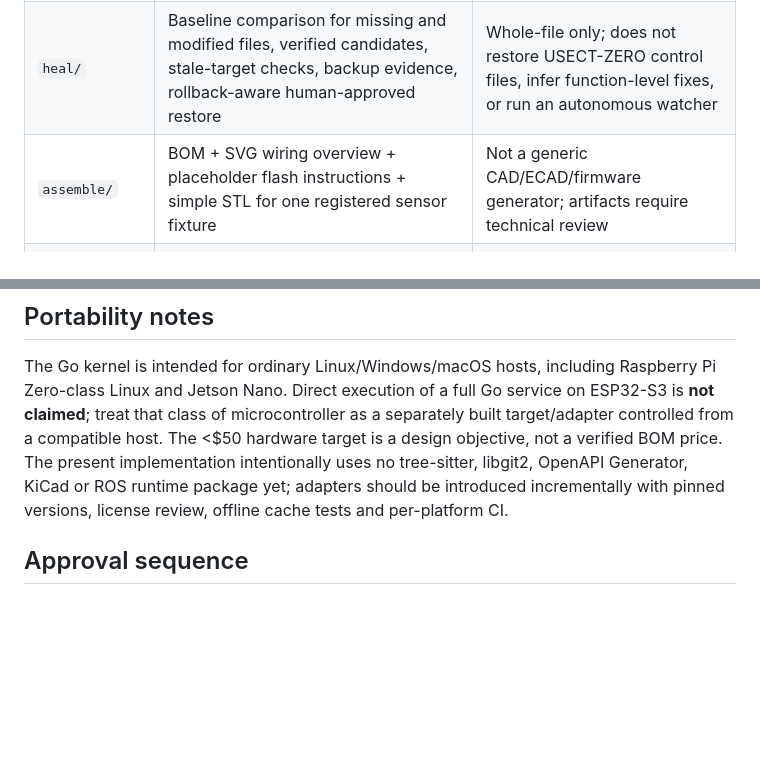
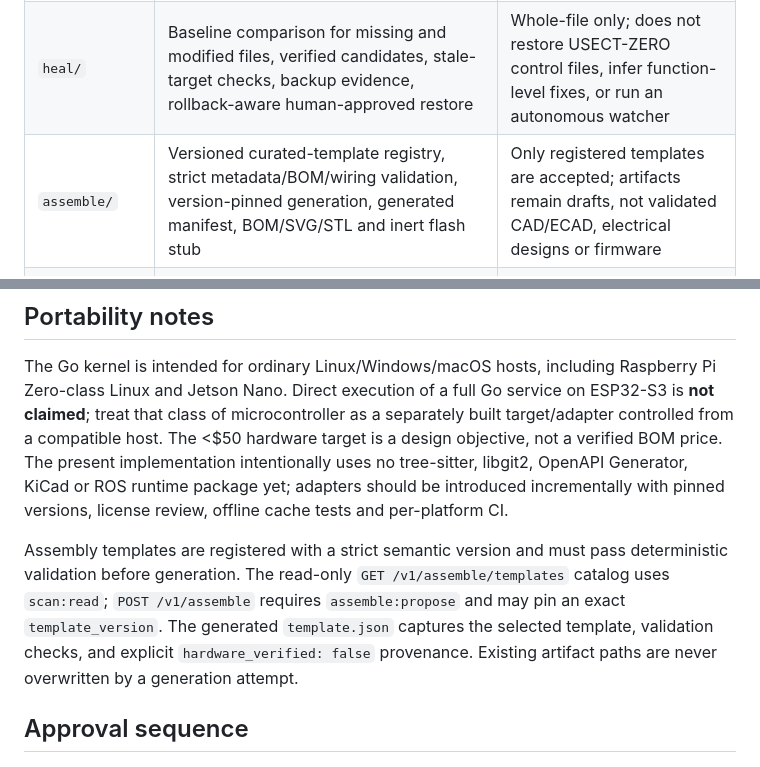
Before and after one commit to musombi123/RevelaAI, a Markdown page: core-zero/README.md, 2 parts joined by grey strips. GitHub-like rendering; blank space fills up the shorter version.

Commit message:
docs(usect-zero): describe validated assembly template registry

```diff
--- a/core-zero/README.md
+++ b/core-zero/README.md
@@ -49,7 +49,7 @@ No production key should be issued until the admin token is configured securely.
 |---|---|---|
 | `diagnostics/` | Runtime metadata, storage write/cleanup probes, and added/modified/missing file comparison against a saved baseline | Read-only repository analysis; reports drift but never repairs it; samples at most 50 paths per category |
 | `heal/` | Baseline comparison for missing and modified files, verified candidates, stale-target checks, backup evidence, rollback-aware human-approved restore | Whole-file only; does not restore USECT-ZERO control files, infer function-level fixes, or run an autonomous watcher |
-| `assemble/` | BOM + SVG wiring overview + placeholder flash instructions + simple STL for one registered sensor fixture | Not a generic CAD/ECAD/firmware generator; artifacts require technical review |
+| `assemble/` | Versioned curated-template registry, strict metadata/BOM/wiring validation, version-pinned generation, generated manifest, BOM/SVG/STL and inert flash stub | Only registered templates are accepted; artifacts remain drafts, not validated CAD/ECAD, electrical designs or firmware |
 | `radar/` | Offline strict-semver comparison and +30% benchmark rule | No unattended internet scan; imported evidence required |
 | `forge/` | OpenAPI contract and local pending API-key workflow | Not yet an externally hosted developer portal or multi-tenant production service |
 | `bridge/` | Adapter registry contract and proposal plans for ROS2, FPGA/Verilog, LabVIEW and USB/Bluetooth | No live device/vendor adapter is bundled or authorized |
@@ -59,6 +59,8 @@ No production key should be issued until the admin token is configured securely.
 
 The Go kernel is intended for ordinary Linux/Windows/macOS hosts, including Raspberry Pi Zero-class Linux and Jetson Nano. Direct execution of a full Go service on ESP32-S3 is **not claimed**; treat that class of microcontroller as a separately built target/adapter controlled from a compatible host. The <$50 hardware target is a design objective, not a verified BOM price. The present implementation intentionally uses no tree-sitter, libgit2, OpenAPI Generator, KiCad or ROS runtime package yet; adapters should be introduced incrementally with pinned versions, license review, offline cache tests and per-platform CI.
 
+Assembly templates are registered with a strict semantic version and must pass deterministic validation before generation. The read-only `GET /v1/assemble/templates` catalog uses `scan:read`; `POST /v1/assemble` requires `assemble:propose` and may pin an exact `template_version`. The generated `template.json` captures the selected template, validation checks, and explicit `hardware_verified: false` provenance. Existing artifact paths are never overwritten by a generation attempt.
+
 ## Approval sequence
 
 `Propose -> Sandbox evidence -> Wait for explicit human approval -> Execute approved bounded operation -> Audit`. If evidence or a required dependency is missing, the action must remain blocked. Approval endpoints require both admin authentication and an operation-specific confirmation string.
```
